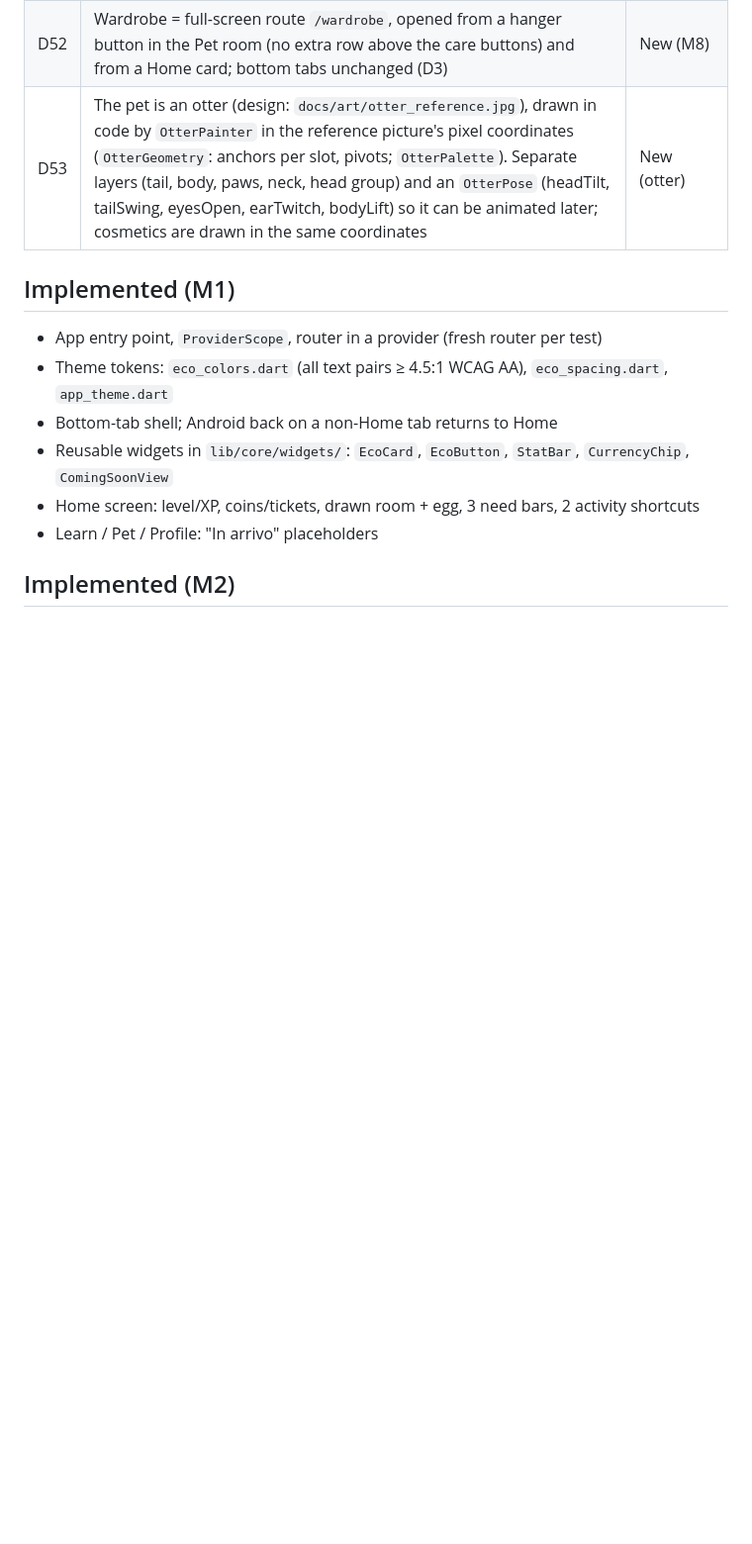
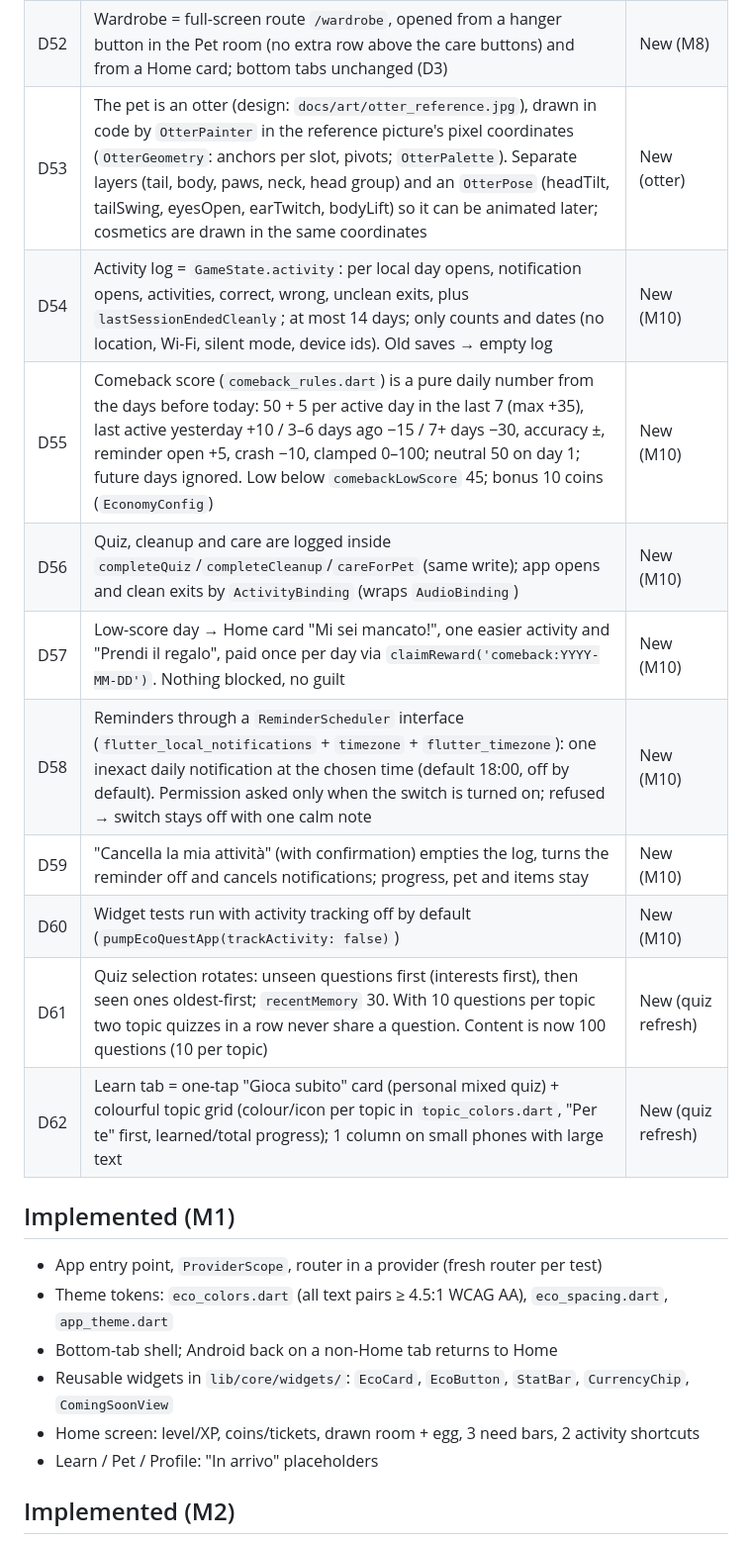
Before and after one commit to and-mazzaro/hackathon, a Markdown page: PROJECT_STATUS.md, the part around one of its changes. Shown at 99% size. GitHub-like rendering; blank space fills up the shorter version.

Commit message:
Record M10 and the quiz refresh in PROJECT_STATUS
Co-Authored-By: Claude Opus 5.5 <noreply@anthropic.com>

```diff
--- a/PROJECT_STATUS.md
+++ b/PROJECT_STATUS.md
@@ -90,6 +89,15 @@ Their `code-review` skill has the same name as Claude Code's built-in one.
 | D51 | One item per slot (`Inventory.equippedBySlot`). Head items replace the green leaf, neck items the green bandana, face items sit on the eyes, paws items are held between the front paws. Ids not in the content any more are ignored when drawing (`petOutfitProvider`). The egg can own items but shows them only after hatching | Updated (otter) |
 | D52 | Wardrobe = full-screen route `/wardrobe`, opened from a hanger button in the Pet room (no extra row above the care buttons) and from a Home card; bottom tabs unchanged (D3) | New (M8) |
 | D53 | The pet is an otter (design: `docs/art/otter_reference.jpg`), drawn in code by `OtterPainter` in the reference picture's pixel coordinates (`OtterGeometry`: anchors per slot, pivots; `OtterPalette`). Separate layers (tail, body, paws, neck, head group) and an `OtterPose` (headTilt, tailSwing, eyesOpen, earTwitch, bodyLift) so it can be animated later; cosmetics are drawn in the same coordinates | New (otter) |
+| D54 | Activity log = `GameState.activity`: per local day opens, notification opens, activities, correct, wrong, unclean exits, plus `lastSessionEndedCleanly`; at most 14 days; only counts and dates (no location, Wi-Fi, silent mode, device ids). Old saves → empty log | New (M10) |
+| D55 | Comeback score (`comeback_rules.dart`) is a pure daily number from the days before today: 50 + 5 per active day in the last 7 (max +35), last active yesterday +10 / 3–6 days ago −15 / 7+ days −30, accuracy ±, reminder open +5, crash −10, clamped 0–100; neutral 50 on day 1; future days ignored. Low below `comebackLowScore` 45; bonus 10 coins (`EconomyConfig`) | New (M10) |
+| D56 | Quiz, cleanup and care are logged inside `completeQuiz`/`completeCleanup`/`careForPet` (same write); app opens and clean exits by `ActivityBinding` (wraps `AudioBinding`) | New (M10) |
+| D57 | Low-score day → Home card "Mi sei mancato!", one easier activity and "Prendi il regalo", paid once per day via `claimReward('comeback:YYYY-MM-DD')`. Nothing blocked, no guilt | New (M10) |
+| D58 | Reminders through a `ReminderScheduler` interface (`flutter_local_notifications` + `timezone` + `flutter_timezone`): one inexact daily notification at the chosen time (default 18:00, off by default). Permission asked only when the switch is turned on; refused → switch stays off with one calm note | New (M10) |
+| D59 | "Cancella la mia attività" (with confirmation) empties the log, turns the reminder off and cancels notifications; progress, pet and items stay | New (M10) |
+| D60 | Widget tests run with activity tracking off by default (`pumpEcoQuestApp(trackActivity: false)`) | New (M10) |
+| D61 | Quiz selection rotates: unseen questions first (interests first), then seen ones oldest-first; `recentMemory` 30. With 10 questions per topic two topic quizzes in a row never share a question. Content is now 100 questions (10 per topic) | New (quiz refresh) |
+| D62 | Learn tab = one-tap "Gioca subito" card (personal mixed quiz) + colourful topic grid (colour/icon per topic in `topic_colors.dart`, "Per te" first, learned/total progress); 1 column on small phones with large text | New (quiz refresh) |
 
 ## Implemented (M1)
 - App entry point, `ProviderScope`, router in a provider (fresh router per test)
```
Also changed, not shown: other parts of PROJECT_STATUS.md (+13 -4 lines).
